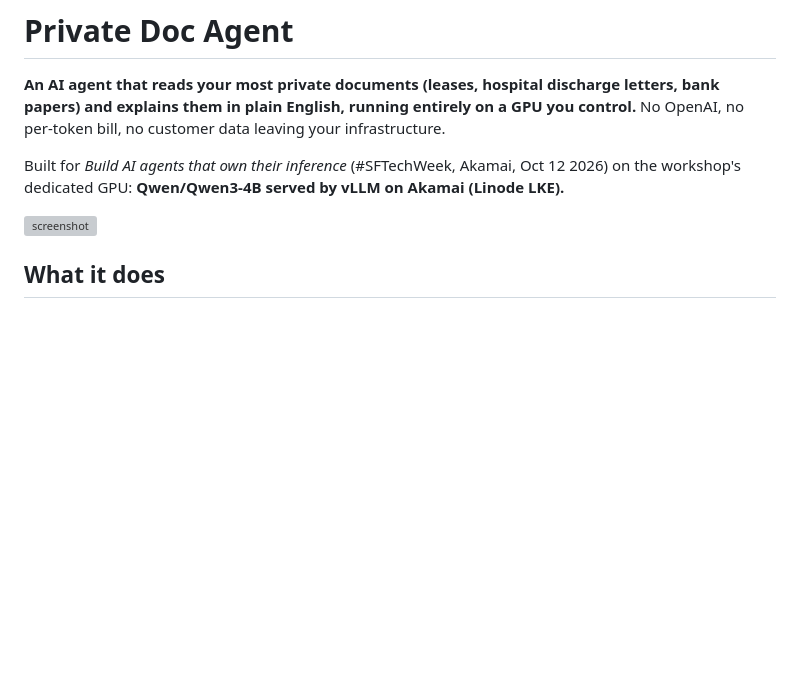
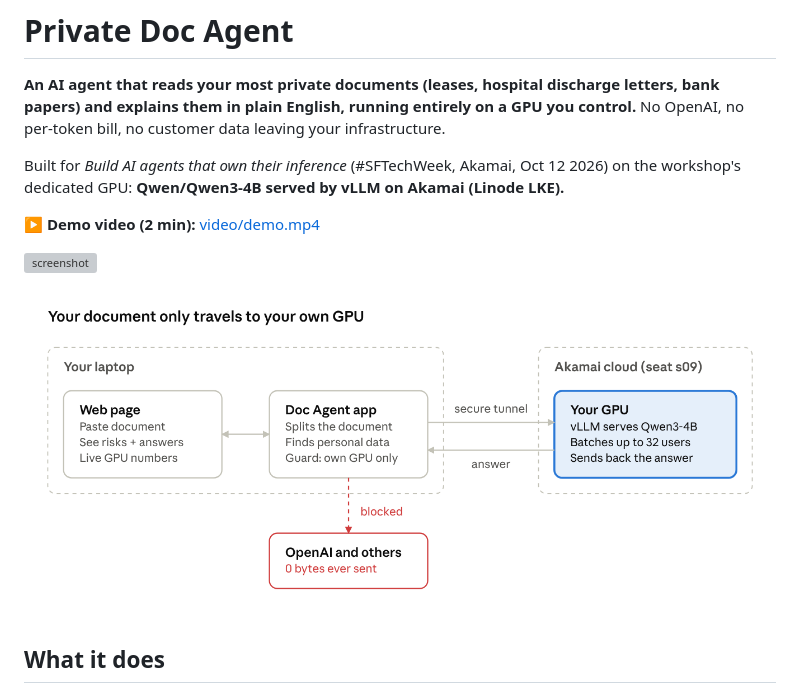
Before and after one commit to AziiDarvii/private-doc-agent, a Markdown page: README.md, the part around the change. GitHub-like rendering; pictures changed too: static/architecture.png (added); blank space fills up the shorter version; grey boxes are pictures that could not be loaded.

Commit message:
docs: add narrated demo video and architecture diagram
Co-Authored-By: Claude Opus 5.5 (1M context) <noreply@anthropic.com>

```diff
--- a/README.md
+++ b/README.md
@@ -4,7 +4,11 @@
 
 Built for *Build AI agents that own their inference* (#SFTechWeek, Akamai, Oct 12 2026) on the workshop's dedicated GPU: **Qwen/Qwen3-4B served by vLLM on Akamai (Linode LKE).**
 
+**▶ Demo video (2 min):** [video/demo.mp4](video/demo.mp4)
+
 ![screenshot](screenshot.png)
+
+![How a document travels: laptop to your own GPU and back; third-party AI blocked](static/architecture.png)
 
 ## What it does
 
```
Also changed, not shown: 3 other files.
